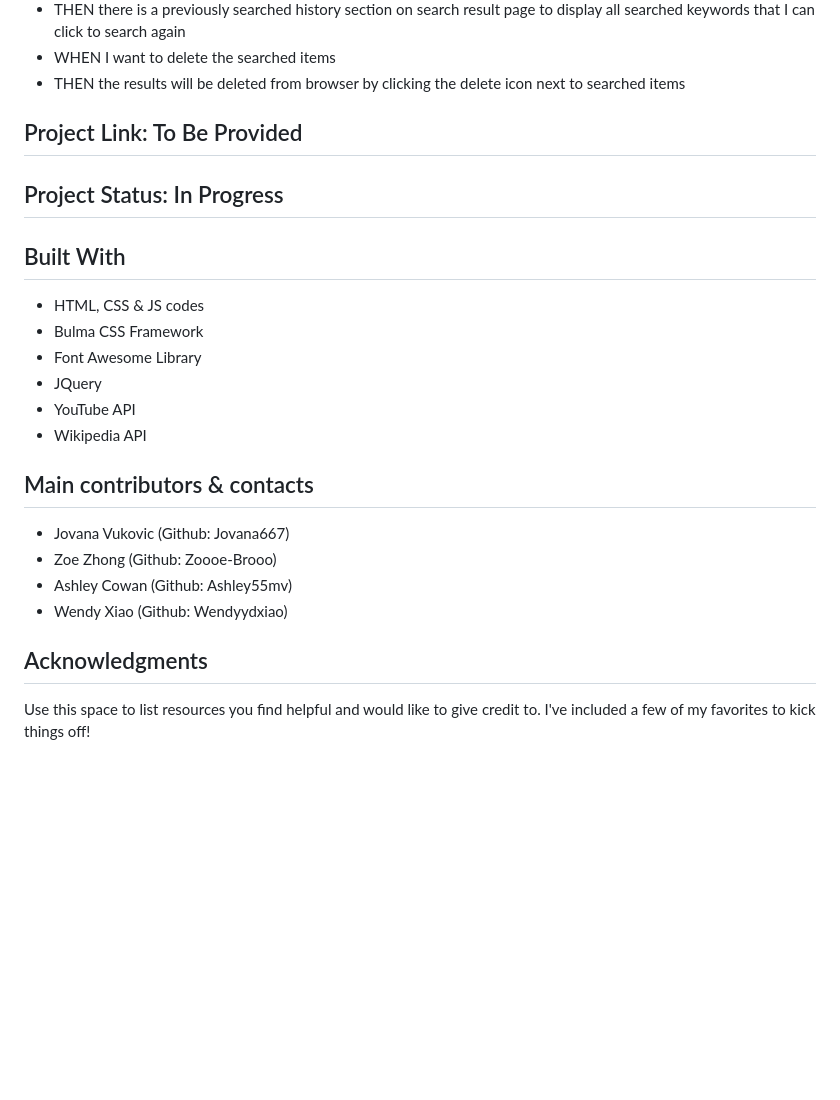
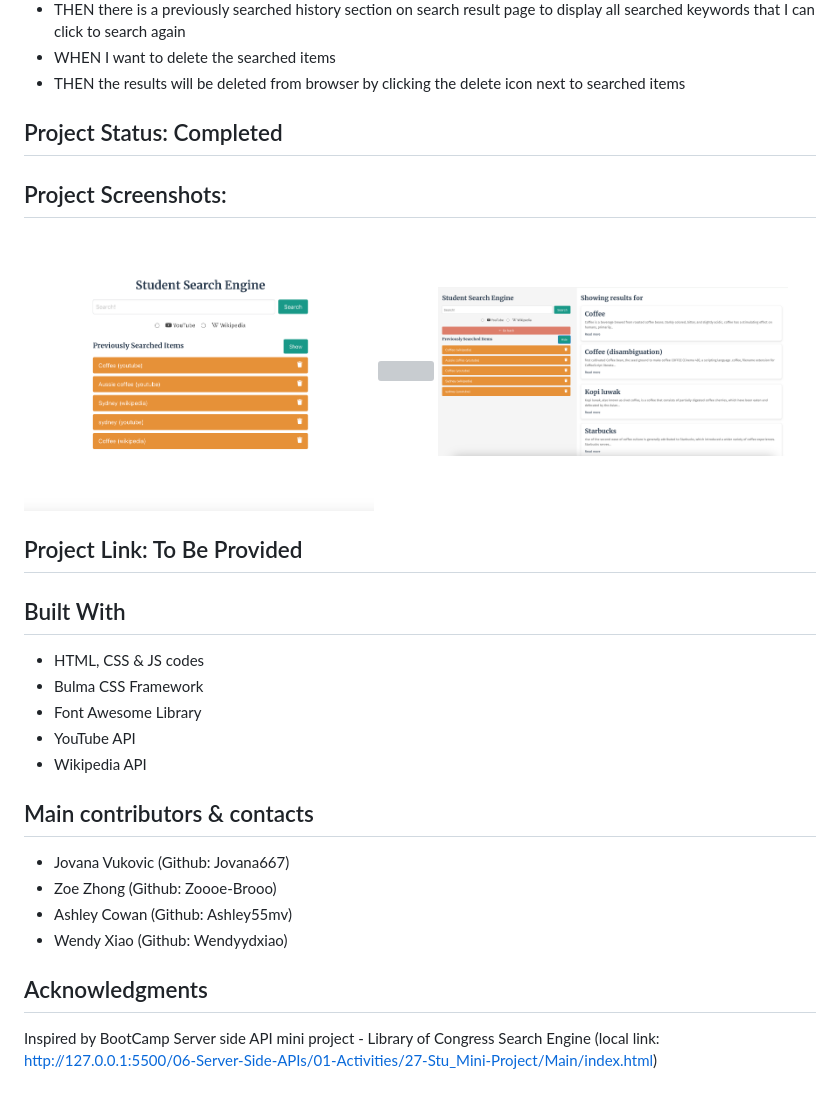
Before and after one commit to Jovana667/Student-Search-Engine, a Markdown page: README.md, the part around the change. GitHub-like rendering; pictures changed too: Assets/images/Homepage.png (added), Assets/images/Searchwiki.png (added); blank space fills up the shorter version; grey boxes are pictures that could not be loaded.

Commit message:
Default show searched results and update README

```diff
--- a/README.md
+++ b/README.md
@@ -39,10 +39,15 @@ AS A STUDENT <br>
 - WHEN I want to delete the searched items
 - THEN the results will be deleted from browser by clicking the delete icon next to searched items
 
+## Project Status: Completed
+
+## Project Screenshots:
+
+<img src="./Assets/images/Homepage.png" width="350" title="page screenshot1">
+<img src="./Assets/images/Searchyoutube.png" width="350" title="page screenshot2">
+<img src="./Assets/images/Searchwiki.png" width="350" title="page screenshot3">
 
 ## Project Link: To Be Provided
-
-## Project Status: In Progress
 
 
 ## Built With
@@ -50,7 +55,6 @@ AS A STUDENT <br>
 - HTML, CSS & JS codes
 - Bulma CSS Framework
 - Font Awesome Library
-- JQuery
 - YouTube API
 - Wikipedia API
 
@@ -62,4 +66,4 @@ AS A STUDENT <br>
 
 
 ## Acknowledgments
-Use this space to list resources you find helpful and would like to give credit to. I've included a few of my favorites to kick things off!
+Inspired by BootCamp Server side API mini project - Library of Congress Search Engine (local link: http://127.0.0.1:5500/06-Server-Side-APIs/01-Activities/27-Stu_Mini-Project/Main/index.html)
```
Also changed, not shown: 5 other files.
